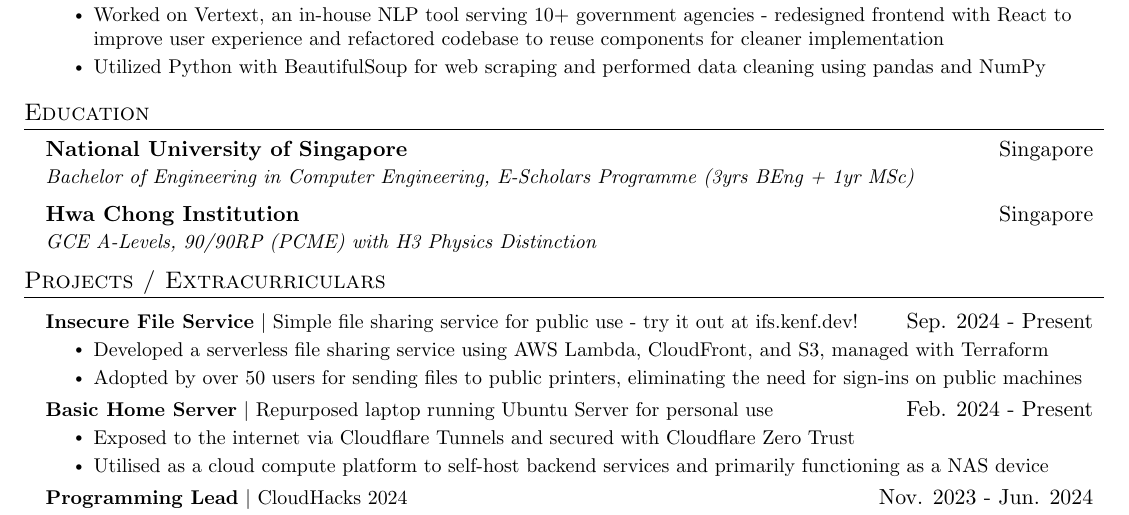
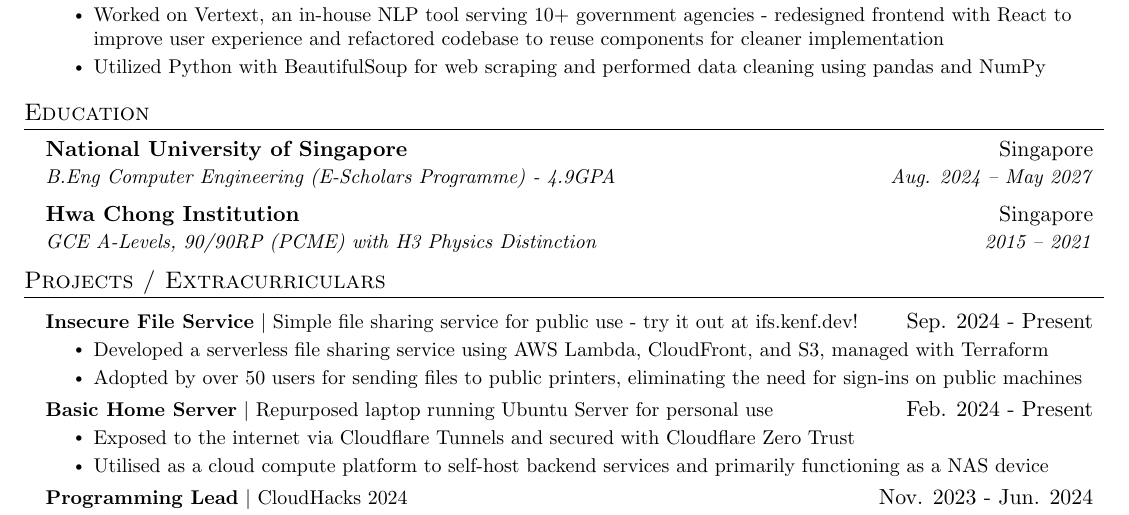
Before and after one commit to duckyfuz/resumes, a LaTeX CV (kennethgao_resume.tex): part of page 1 of 2, cut so that both start at the same text. Compiled offline with pdfLaTeX.

Commit message:
add gpa and grad yr

```diff
--- a/kennethgao_resume.tex
+++ b/kennethgao_resume.tex
@@ -59,10 +59,10 @@
   \resumeSubHeadingListStart
     \resumeSubheading
       {National University of Singapore}{Singapore}
-      {Bachelor of Engineering in Computer Engineering, E-Scholars Programme (3yrs BEng + 1yr MSc)}{}
+      {B.Eng Computer Engineering (E-Scholars Programme) - 4.9GPA}{Aug. 2024 -- May 2027}
     \resumeSubheading
       {Hwa Chong Institution}{Singapore}
-      {GCE A-Levels, 90/90RP (PCME) with H3 Physics Distinction}{}
+      {GCE A-Levels, 90/90RP (PCME) with H3 Physics Distinction}{2015 -- 2021}
   \resumeSubHeadingListEnd
 
 
```
Also changed, not shown: kennethgao_resume.pdf.
